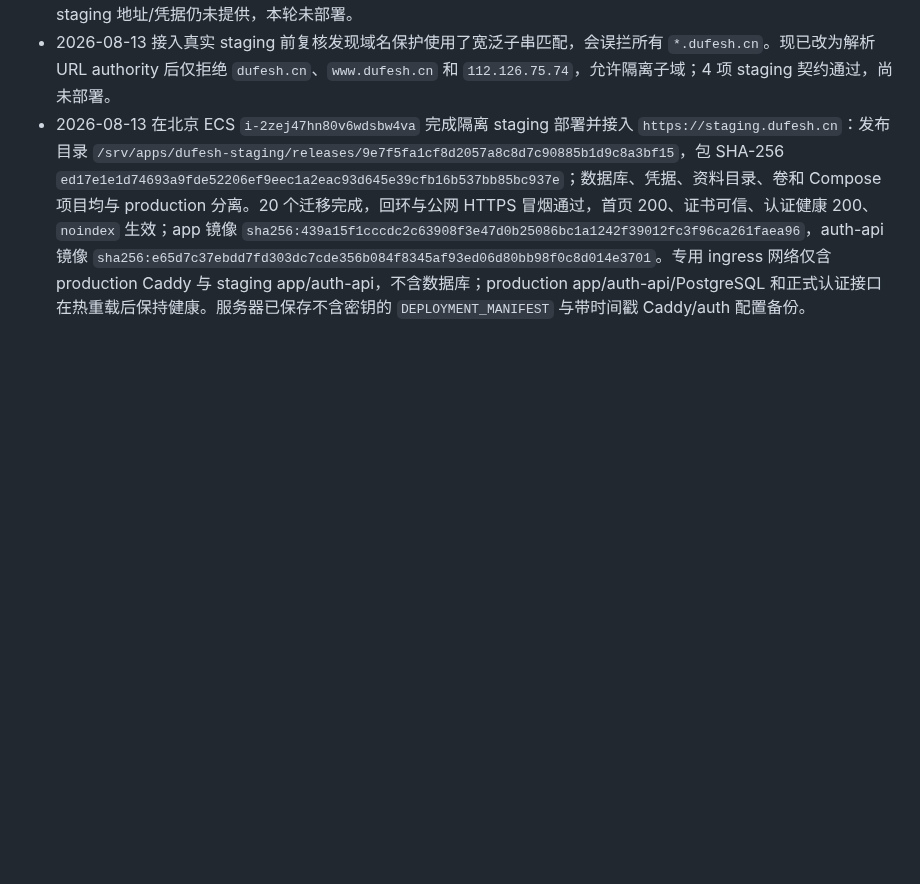
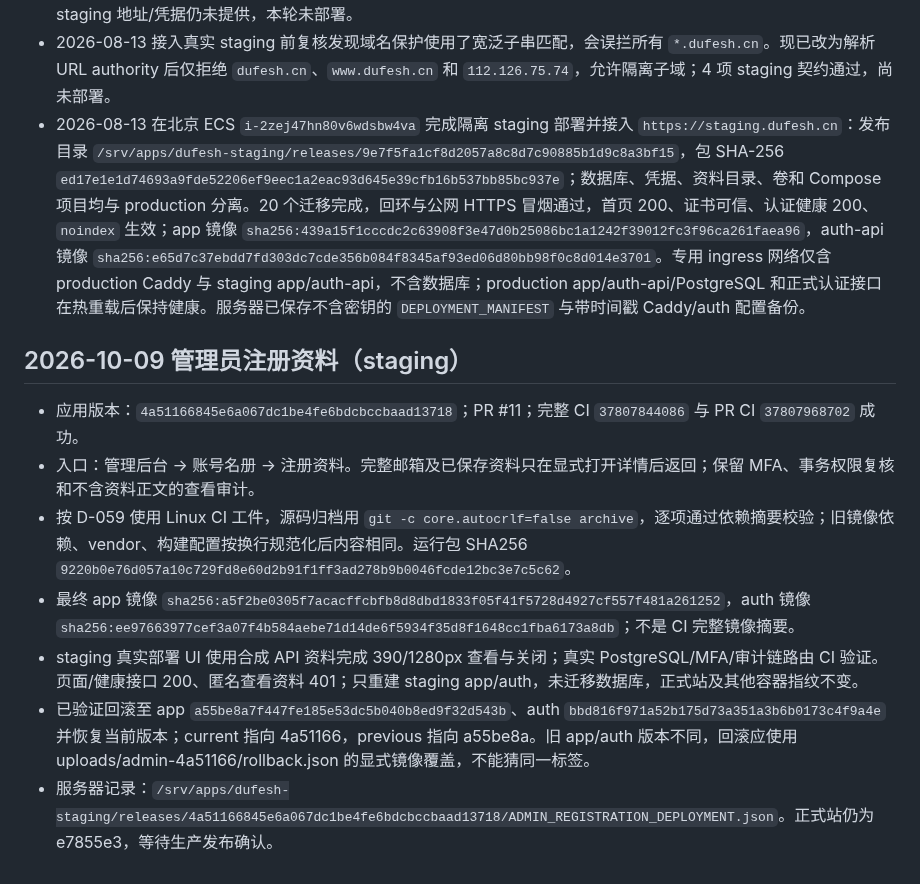
Before and after one commit to zzzhs66678/shadow-of-DUFE, a Markdown page: docs/PROGRESS.md, the part around the change. GitHub-like rendering; blank space fills up the shorter version.

Commit message:
docs: record verified administrator details staging release

```diff
--- a/docs/PROGRESS.md
+++ b/docs/PROGRESS.md
@@ -633,3 +633,13 @@
 - 本地证据：staging/发布契约 8/8、TypeScript、Compose YAML 解析、生产构建与差异检查通过。PR #10 run `31687272428` 已复用生产镜像启动隔离 PostgreSQL、执行 20 个迁移，并通过主应用、认证 API、HTTPS Caddy、教师接口、社区和实际 JS/CSS 资源冒烟；verify、PG17、Linux 镜像、CodeQL 与全历史密钥扫描全绿。独立外部 staging 地址/凭据仍未提供，本轮未部署。
 - 2026-08-13 接入真实 staging 前复核发现域名保护使用了宽泛子串匹配，会误拦所有 `*.dufesh.cn`。现已改为解析 URL authority 后仅拒绝 `dufesh.cn`、`www.dufesh.cn` 和 `112.126.75.74`，允许隔离子域；4 项 staging 契约通过，尚未部署。
 - 2026-08-13 在北京 ECS `i-2zej47hn80v6wdsbw4va` 完成隔离 staging 部署并接入 `https://staging.dufesh.cn`：发布目录 `/srv/apps/dufesh-staging/releases/9e7f5fa1cf8d2057a8c8d7c90885b1d9c8a3bf15`，包 SHA-256 `ed17e1e1d74693a9fde52206ef9eec1a2eac93d645e39cfb16b537bb85bc937e`；数据库、凭据、资料目录、卷和 Compose 项目均与 production 分离。20 个迁移完成，回环与公网 HTTPS 冒烟通过，首页 200、证书可信、认证健康 200、`noindex` 生效；app 镜像 `sha256:439a15f1cccdc2c63908f3e47d0b25086bc1a1242f39012fc3f96ca261faea96`，auth-api 镜像 `sha256:e65d7c37ebdd7fd303dc7cde356b084f8345af93ed06d80bb98f0c8d014e3701`。专用 ingress 网络仅含 production Caddy 与 staging app/auth-api，不含数据库；production app/auth-api/PostgreSQL 和正式认证接口在热重载后保持健康。服务器已保存不含密钥的 `DEPLOYMENT_MANIFEST` 与带时间戳 Caddy/auth 配置备份。
+
+## 2026-10-09 管理员注册资料（staging）
+
+- 应用版本：`4a51166845e6a067dc1be4fe6bdcbccbaad13718`；PR #11；完整 CI `37807844086` 与 PR CI `37807968702` 成功。
+- 入口：管理后台 → 账号名册 → 注册资料。完整邮箱及已保存资料只在显式打开详情后返回；保留 MFA、事务权限复核和不含资料正文的查看审计。
+- 按 D-059 使用 Linux CI 工件，源码归档用 `git -c core.autocrlf=false archive`，逐项通过依赖摘要校验；旧镜像依赖、vendor、构建配置按换行规范化后内容相同。运行包 SHA256 `9220b0e76d057a10c729fd8e60d2b91f1ff3ad278b9b0046fcde12bc3e7c5c62`。
+- 最终 app 镜像 `sha256:a5f2be0305f7acacffcbfb8d8dbd1833f05f41f5728d4927cf557f481a261252`，auth 镜像 `sha256:ee97663977cef3a07f4b584aebe71d14de6f5934f35d8f1648cc1fba6173a8db`；不是 CI 完整镜像摘要。
+- staging 真实部署 UI 使用合成 API 资料完成 390/1280px 查看与关闭；真实 PostgreSQL/MFA/审计链路由 CI 验证。页面/健康接口 200、匿名查看资料 401；只重建 staging app/auth，未迁移数据库，正式站及其他容器指纹不变。
+- 已验证回滚至 app `a55be8a7f447fe185e53dc5b040b8ed9f32d543b`、auth `bbd816f971a52b175d73a351a3b6b0173c4f9a4e` 并恢复当前版本；current 指向 4a51166，previous 指向 a55be8a。旧 app/auth 版本不同，回滚应使用 uploads/admin-4a51166/rollback.json 的显式镜像覆盖，不能猜同一标签。
+- 服务器记录：`/srv/apps/dufesh-staging/releases/4a51166845e6a067dc1be4fe6bdcbccbaad13718/ADMIN_REGISTRATION_DEPLOYMENT.json`。正式站仍为 e7855e3，等待生产发布确认。
```
Also changed, not shown: docs/CURRENT_STATE.md (+2 -2 lines).
